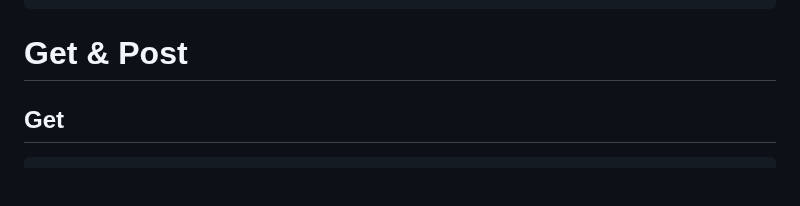
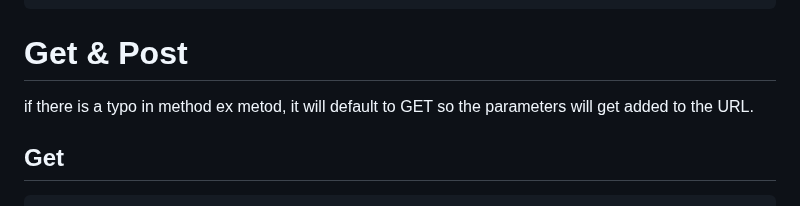
Before and after one commit to Keeriiim/WebDev, a Markdown page: php.md, the part around the change. GitHub-like rendering; blank space fills up the shorter version.

````diff
--- a/php.md
+++ b/php.md
@@ -42,7 +42,7 @@ $counter--;
 ```
 
 # Get & Post
-
+if there is a typo in method ex metod, it will default to GET so the parameters will get added to the URL.
 ## Get
 ```bash
 ###### Server ######
````
